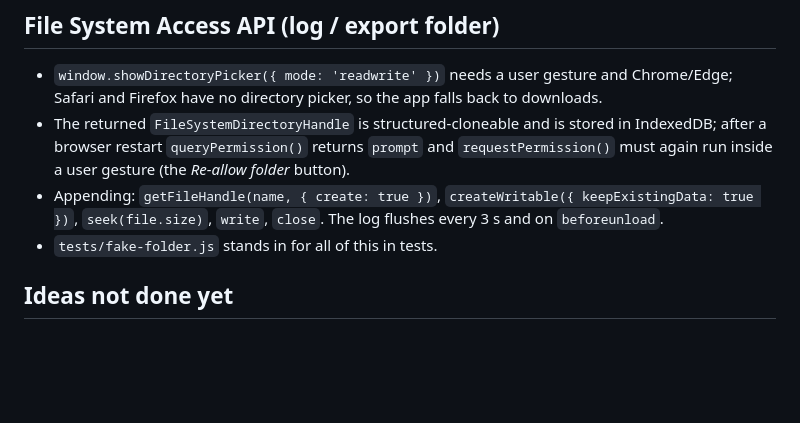
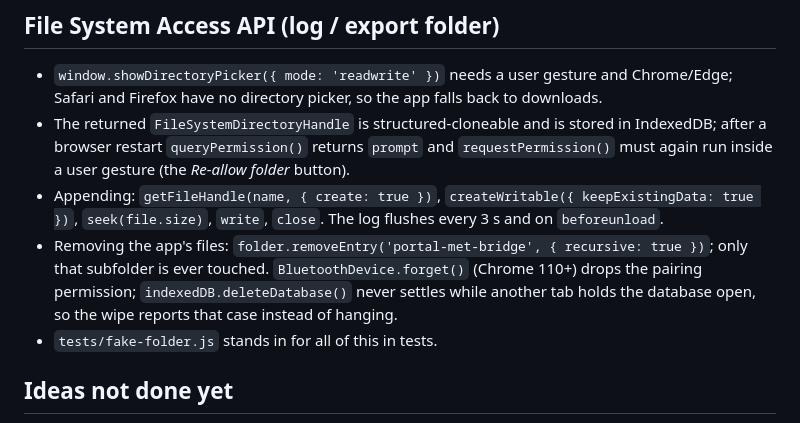
Before and after one commit to privaterra/portal-met-bridge, a Markdown page: docs/NOTES.md, the part around the change. GitHub-like rendering; blank space fills up the shorter version.

```diff
--- a/docs/NOTES.md
+++ b/docs/NOTES.md
@@ -65,6 +65,7 @@ Source: [graphefruit/Beanconqueror](https://github.com/graphefruit/Beanconqueror
 - `window.showDirectoryPicker({ mode: 'readwrite' })` needs a user gesture and Chrome/Edge; Safari and Firefox have no directory picker, so the app falls back to downloads.
 - The returned `FileSystemDirectoryHandle` is structured-cloneable and is stored in IndexedDB; after a browser restart `queryPermission()` returns `prompt` and `requestPermission()` must again run inside a user gesture (the *Re-allow folder* button).
 - Appending: `getFileHandle(name, { create: true })`, `createWritable({ keepExistingData: true })`, `seek(file.size)`, `write`, `close`. The log flushes every 3 s and on `beforeunload`.
+- Removing the app's files: `folder.removeEntry('portal-met-bridge', { recursive: true })`; only that subfolder is ever touched. `BluetoothDevice.forget()` (Chrome 110+) drops the pairing permission; `indexedDB.deleteDatabase()` never settles while another tab holds the database open, so the wipe reports that case instead of hanging.
 - `tests/fake-folder.js` stands in for all of this in tests.
 
 ## Ideas not done yet
```
Also changed, not shown: CONTRIBUTING.md (+2 -1 lines), README.md (+4 -2 lines), docs/screenshot-start-over.png (added), 9 other files.
